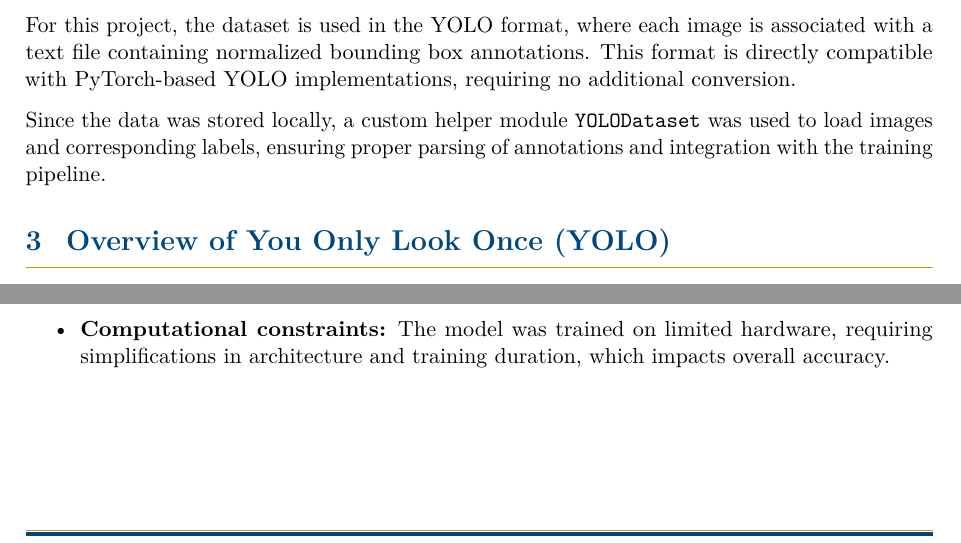
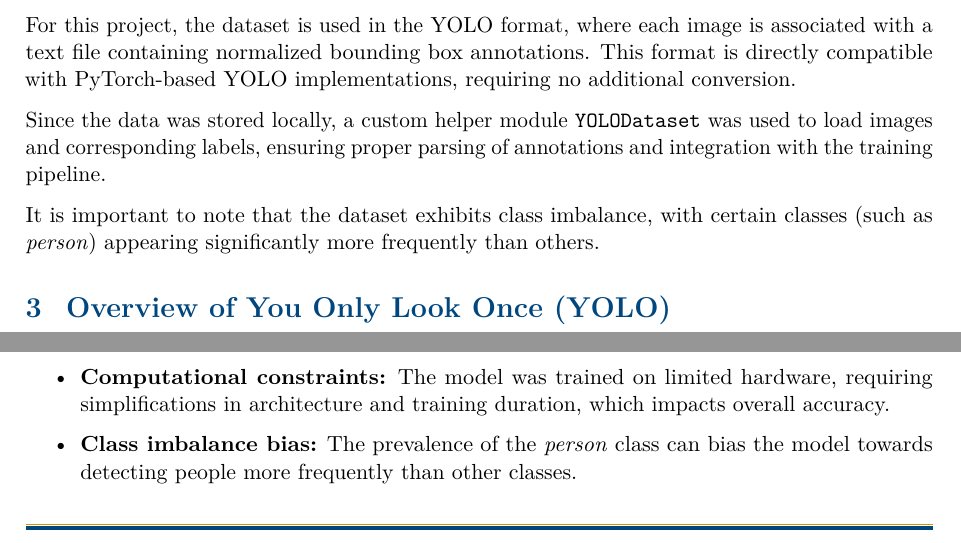
Before and after one commit to comsavvy/Neural-Network-Group3-Project, a LaTeX document (group_3_INN2.tex): two parts of pages 3 and 5 of 5, joined at a grey line, cut so that both start at the same text. Compiled offline with pdfLaTeX.

Commit message:
Updated report (class imbalance)

```diff
--- a/group_3_INN2.tex
+++ b/group_3_INN2.tex
@@ -193,7 +193,9 @@ The Pascal VOC 2012 dataset is a standard benchmark for object detection, contai
 For this project, the dataset is used in the YOLO format, where each image is associated with a text file containing normalized bounding box annotations. This format is directly compatible with PyTorch-based YOLO implementations, requiring no additional conversion.
 
 Since the data was stored locally, a custom helper module \texttt{YOLODataset} was used to load images and corresponding labels, ensuring proper parsing of annotations and integration with the training pipeline.
-%% ===========================================================
+
+It is important to note that the dataset exhibits class imbalance, with certain classes (such as \textit{person}) appearing significantly more frequently than others. %===========================================================
+
 \section{Overview of You Only Look Once (YOLO)}
 
 You Only Look Once (YOLO) is a \textbf{real-time object detection} algorithm that formulates detection as a single regression problem. Instead of applying a classifier at multiple locations, YOLO processes the entire image in one forward pass of a neural network.
@@ -314,6 +316,8 @@ The mean loss values obtained are:
 	\item \textbf{Reduced image resolution:} Images were resized for faster computation, which can degrade detection performance, especially for fine details.
 
 	\item \textbf{Computational constraints:} The model was trained on limited hardware, requiring simplifications in architecture and training duration, which impacts overall accuracy.
+
+	\item \textbf{Class imbalance bias:} The prevalence of the \textit{person} class can bias the model towards detecting people more frequently than other classes.
 \end{itemize}
 
 
```
Also changed, not shown: group_3_INN2.pdf.
